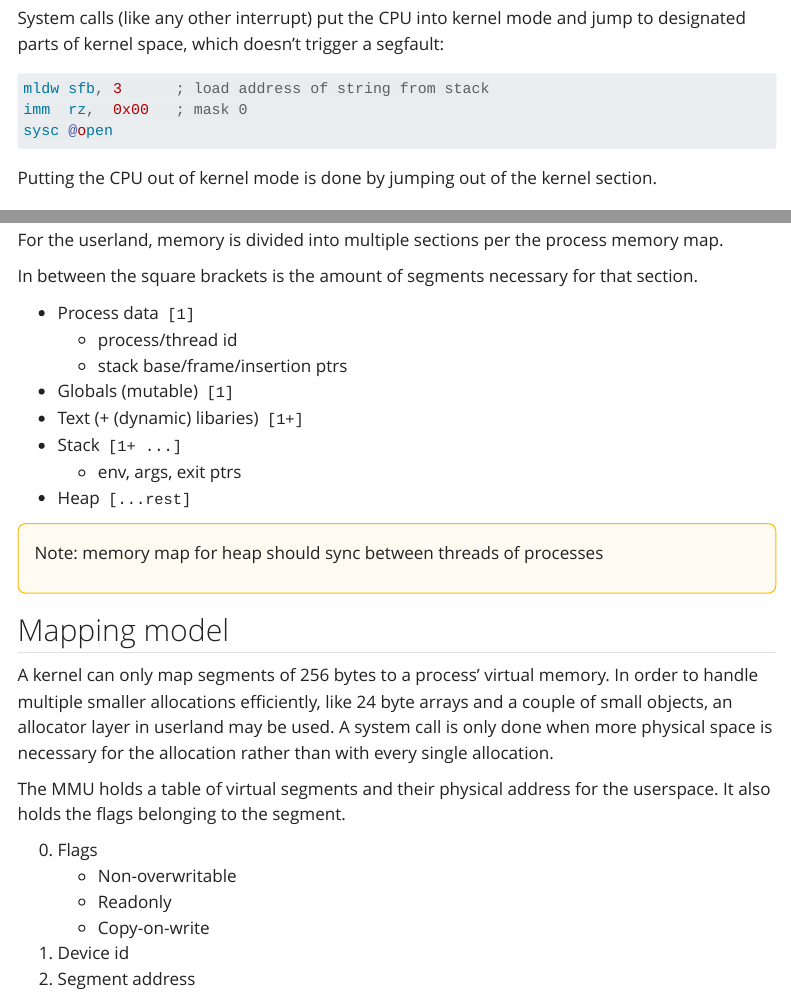
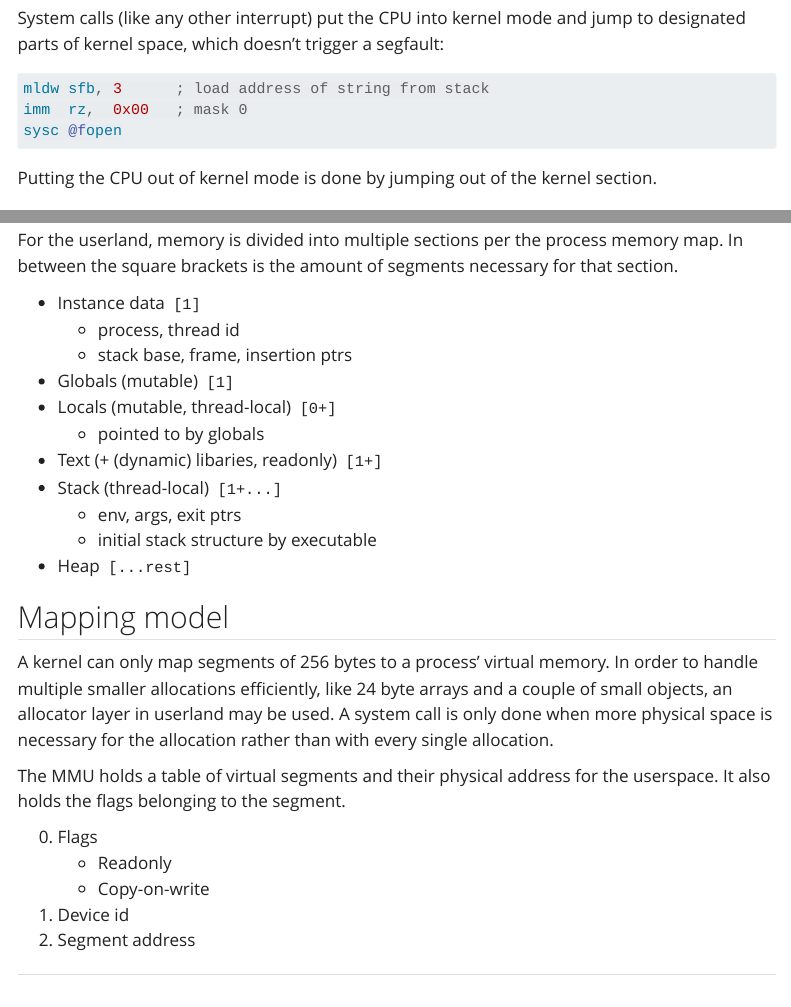
Before and after one commit to QSmally/QCPU, a Quarto document (guide/virtual-memory.qmd): the page in a window 1100 px wide, from 990 px down, and a second part further down, joined at a grey line. Rendered offline with R 4.5, knitr and Pandoc in place of Quarto, with nearby package versions; menus at the side of the page are left out.

Commit message:
Guide: list categories, clarify special registers

```diff
--- a/guide/virtual-memory.qmd
+++ b/guide/virtual-memory.qmd
@@ -103,23 +103,20 @@
 ## Memory layout
 
 For the userland, memory is divided into multiple sections per the process
-memory map.
+memory map. In between the square brackets is the amount of segments necessary
+for that section.
 
-In between the square brackets is the amount of segments necessary for that
-section.
-
-- Process data `[1]`
-    - process/thread id
-    - stack base/frame/insertion ptrs
+- Instance data `[1]`
+    - process, thread id
+    - stack base, frame, insertion ptrs
 - Globals (mutable) `[1]`
-- Text (+ (dynamic) libaries) `[1+]`
-- Stack `[1+ ...]`
+- Locals (mutable, thread-local) `[0+]`
+    - pointed to by globals
+- Text (+ (dynamic) libaries, readonly) `[1+]`
+- Stack (thread-local) `[1+...]`
     - env, args, exit ptrs
+    - initial stack structure by executable
 - Heap `[...rest]`
-
-::: {.note}
-Note: memory map for heap should sync between threads of processes
-:::
 
 ## Mapping model
 
```
Also changed, not shown: guide/index.qmd (+2 -1 lines), guide/introduction.qmd (+20 -2 lines), guide/virtual-memory.qmd (3 more changed lines).
